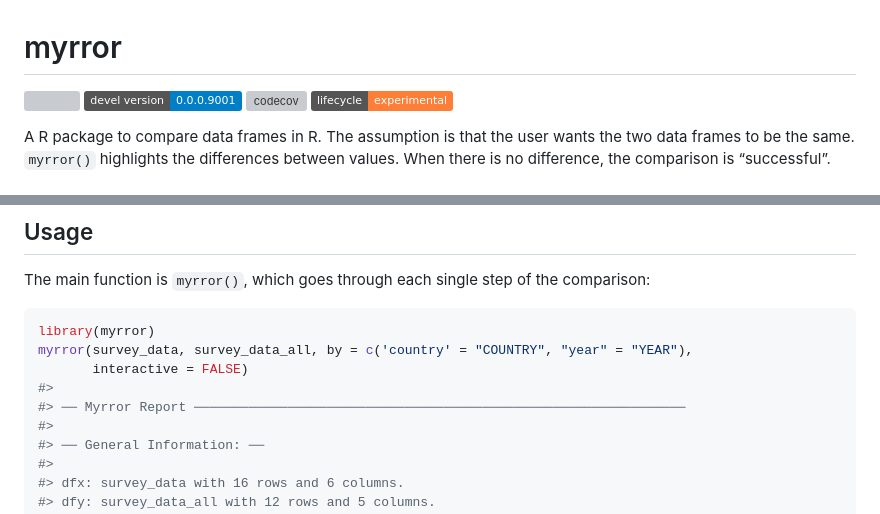
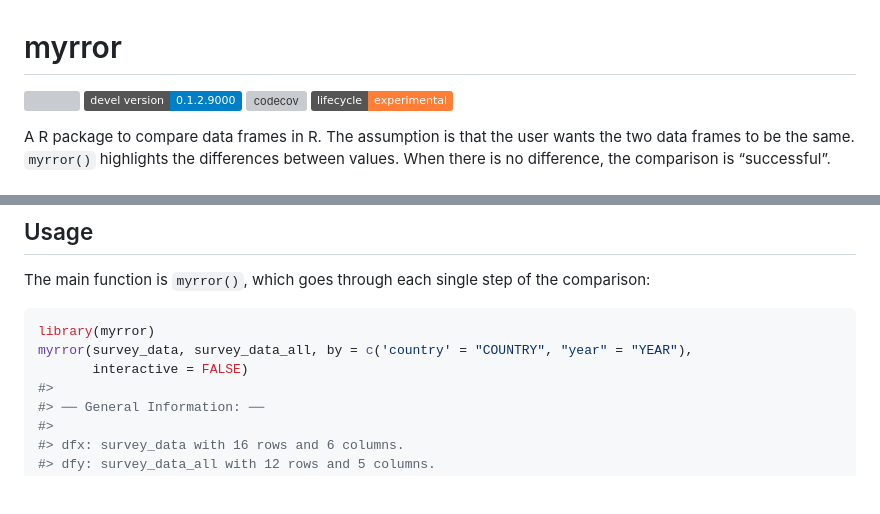
Before and after one commit to PIP-Technical-Team/myrror, a Markdown page: README.md, 2 parts joined by grey strips. Rendered like a GitHub page; badges without logos; blank space fills up the shorter version; grey boxes are pictures that could not be loaded.

```diff
--- a/README.md
+++ b/README.md
@@ -6,7 +6,7 @@
 <!-- badges: start -->
 
 [![](https://www.r-pkg.org/badges/version/myrror?color=orange)](https://cran.r-project.org/package=myrror)
-[![](https://img.shields.io/badge/devel%20version-0.0.0.9001-blue.svg)](https://github.com/PIP-Technical-Team/myrror)
+[![](https://img.shields.io/badge/devel%20version-0.1.2.9000-blue.svg)](https://github.com/PIP-Technical-Team/myrror)
 [![codecov](https://codecov.io/gh/pip-technical-team/myrror/branch/main/graph/badge.svg)](https://app.codecov.io/gh/pip-technical-team/myrror)
 [![](https://img.shields.io/badge/lifecycle-experimental-orange.svg)](https://lifecycle.r-lib.org/articles/stages.html#experimental)
 <!-- badges: end -->
@@ -42,8 +42,6 @@ the comparison:
 library(myrror)
 myrror(survey_data, survey_data_all, by = c('country' = "COUNTRY", "year" = "YEAR"),
        interactive = FALSE)
-#>
-#> ── Myrror Report ───────────────────────────────────────────────────────────────
 #>
 #> ── General Information: ──
 #>
```
